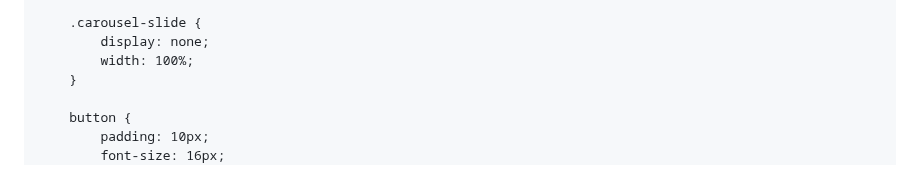
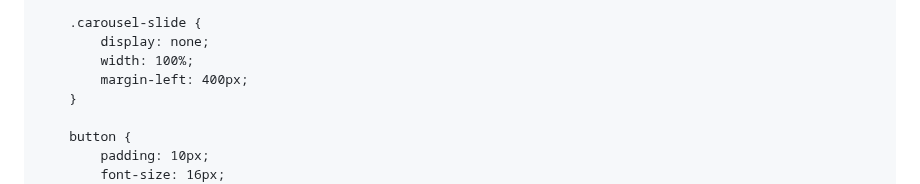
Before and after one commit to RenataJosipovic/RenataJosipovic.github.io, a Markdown page: README.md, the part around the change. Rendered like a GitHub page.

```diff
--- a/README.md
+++ b/README.md
@@ -93,6 +93,7 @@
         .carousel-slide {
             display: none;
             width: 100%;
+            margin-left: 400px;
         }
 
         button {
```
